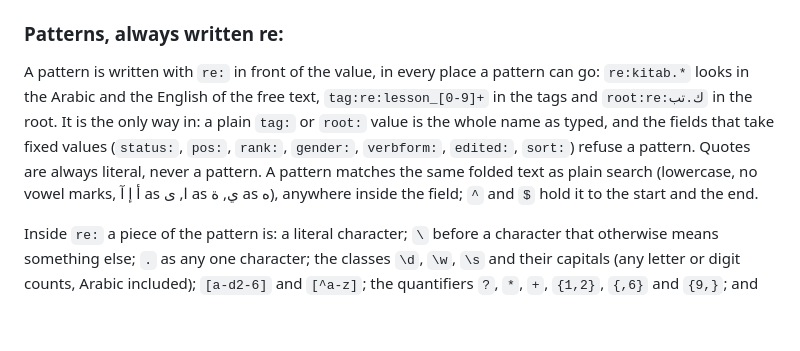
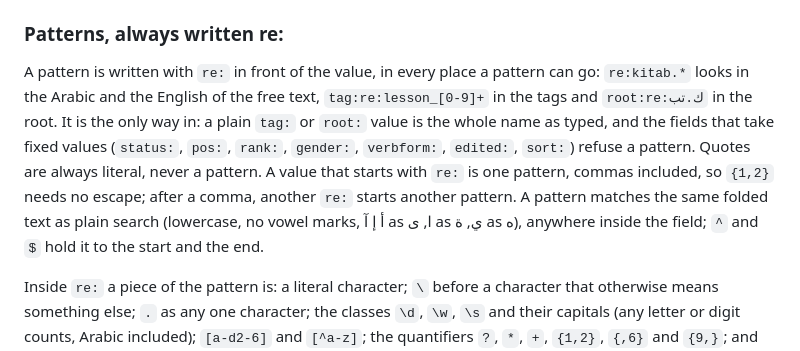
Before and after one commit to scuba-plaza/mufradat, a Markdown page: README.md, the part around the change. GitHub-like rendering; blank space fills up the shorter version.

Commit message:
Search bar: pin the re: comma rule in the README, no other prose drift left
Co-authored-by: scuba-plaza <scuba-plaza@users.noreply.github.com>

```diff
--- a/README.md
+++ b/README.md
@@ -30,7 +30,7 @@ The fields are `status:` (`todo`, a word with no card; `progress`, the card lack
 
 ### Patterns, always written re:
 
-A pattern is written with `re:` in front of the value, in every place a pattern can go: `re:kitab.*` looks in the Arabic and the English of the free text, `tag:re:lesson_[0-9]+` in the tags and `root:re:ك.تب` in the root. It is the only way in: a plain `tag:` or `root:` value is the whole name as typed, and the fields that take fixed values (`status:`, `pos:`, `rank:`, `gender:`, `verbform:`, `edited:`, `sort:`) refuse a pattern. Quotes are always literal, never a pattern. A pattern matches the same folded text as plain search (lowercase, no vowel marks, أ إ آ as ا, ى as ي, ة as ه), anywhere inside the field; `^` and `$` hold it to the start and the end.
+A pattern is written with `re:` in front of the value, in every place a pattern can go: `re:kitab.*` looks in the Arabic and the English of the free text, `tag:re:lesson_[0-9]+` in the tags and `root:re:ك.تب` in the root. It is the only way in: a plain `tag:` or `root:` value is the whole name as typed, and the fields that take fixed values (`status:`, `pos:`, `rank:`, `gender:`, `verbform:`, `edited:`, `sort:`) refuse a pattern. Quotes are always literal, never a pattern. A value that starts with `re:` is one pattern, commas included, so `{1,2}` needs no escape; after a comma, another `re:` starts another pattern. A pattern matches the same folded text as plain search (lowercase, no vowel marks, أ إ آ as ا, ى as ي, ة as ه), anywhere inside the field; `^` and `$` hold it to the start and the end.
 
 Inside `re:` a piece of the pattern is: a literal character; `\` before a character that otherwise means something else; `.` as any one character; the classes `\d`, `\w`, `\s` and their capitals (any letter or digit counts, Arabic included); `[a-d2-6]` and `[^a-z]`; the quantifiers `?`, `*`, `+`, `{1,2}`, `{,6}` and `{9,}`; and `(abc|123)` for either side. Nothing else: no capture groups, no lookarounds, no backtracking, and a pattern always matches in one pass over the text however it is written. A pattern the bar cannot read is named under it.
 
```
